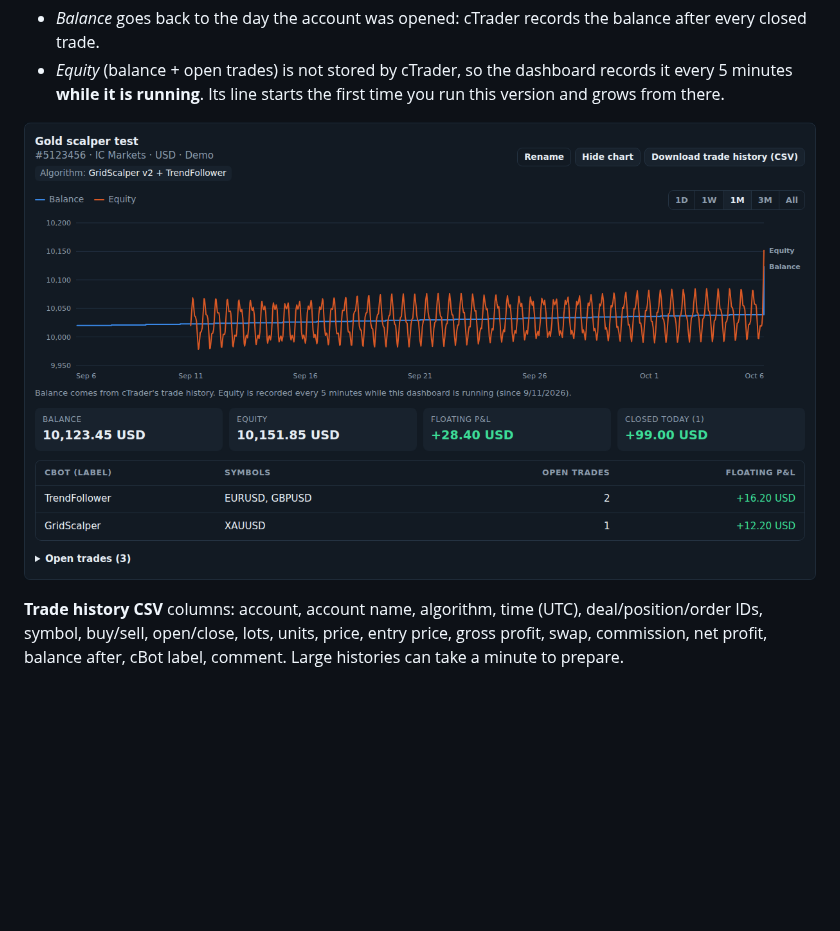
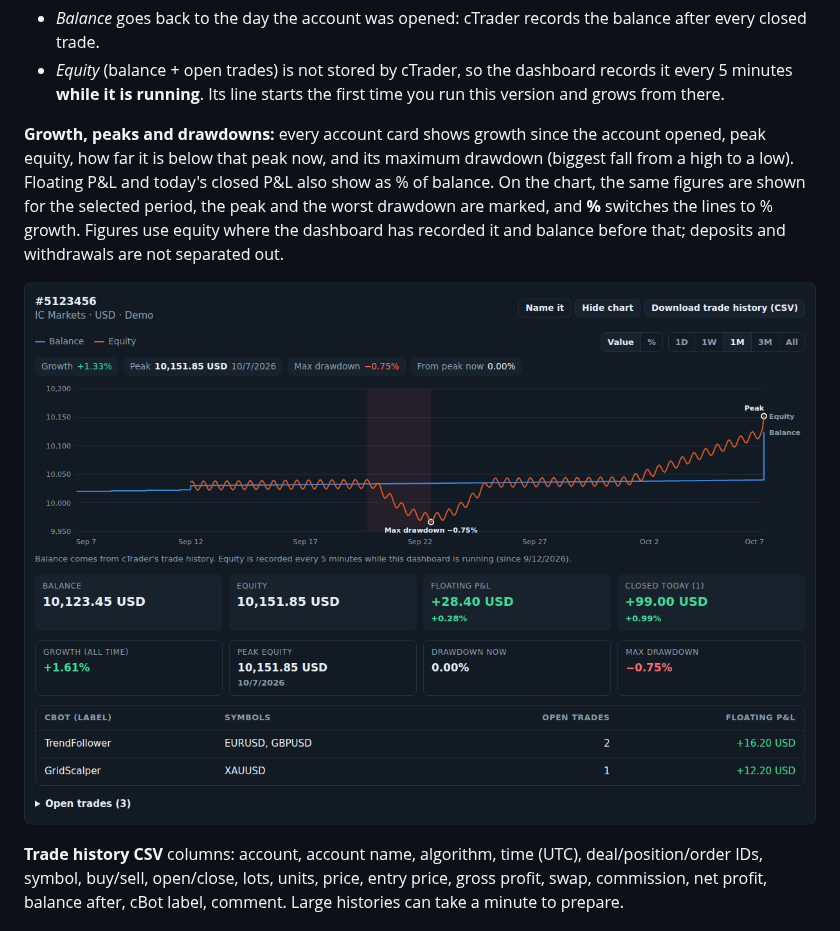
Before and after one commit to chrischrisjnr/ctrader-dashboard, a Markdown page: README.md, the part around the change. GitHub-like rendering; pictures changed too: screenshot-chart.png; blank space fills up the shorter version.

```diff
--- a/README.md
+++ b/README.md
@@ -100,6 +100,13 @@ appear in the CSV downloads too.
 - *Balance* goes back to the day the account was opened: cTrader records the balance after every closed trade.
 - *Equity* (balance + open trades) is not stored by cTrader, so the dashboard records it every
   5 minutes **while it is running**. Its line starts the first time you run this version and grows from there.
+
+**Growth, peaks and drawdowns:** every account card shows growth since the account opened, peak equity,
+how far it is below that peak now, and its maximum drawdown (biggest fall from a high to a low).
+Floating P&L and today's closed P&L also show as % of balance. On the chart, the same figures are
+shown for the selected period, the peak and the worst drawdown are marked, and **%** switches the
+lines to % growth. Figures use equity where the dashboard has recorded it and balance before that;
+deposits and withdrawals are not separated out.
 
 ![Chart](screenshot-chart.png)
 
```
Also changed, not shown: 6 other files.
